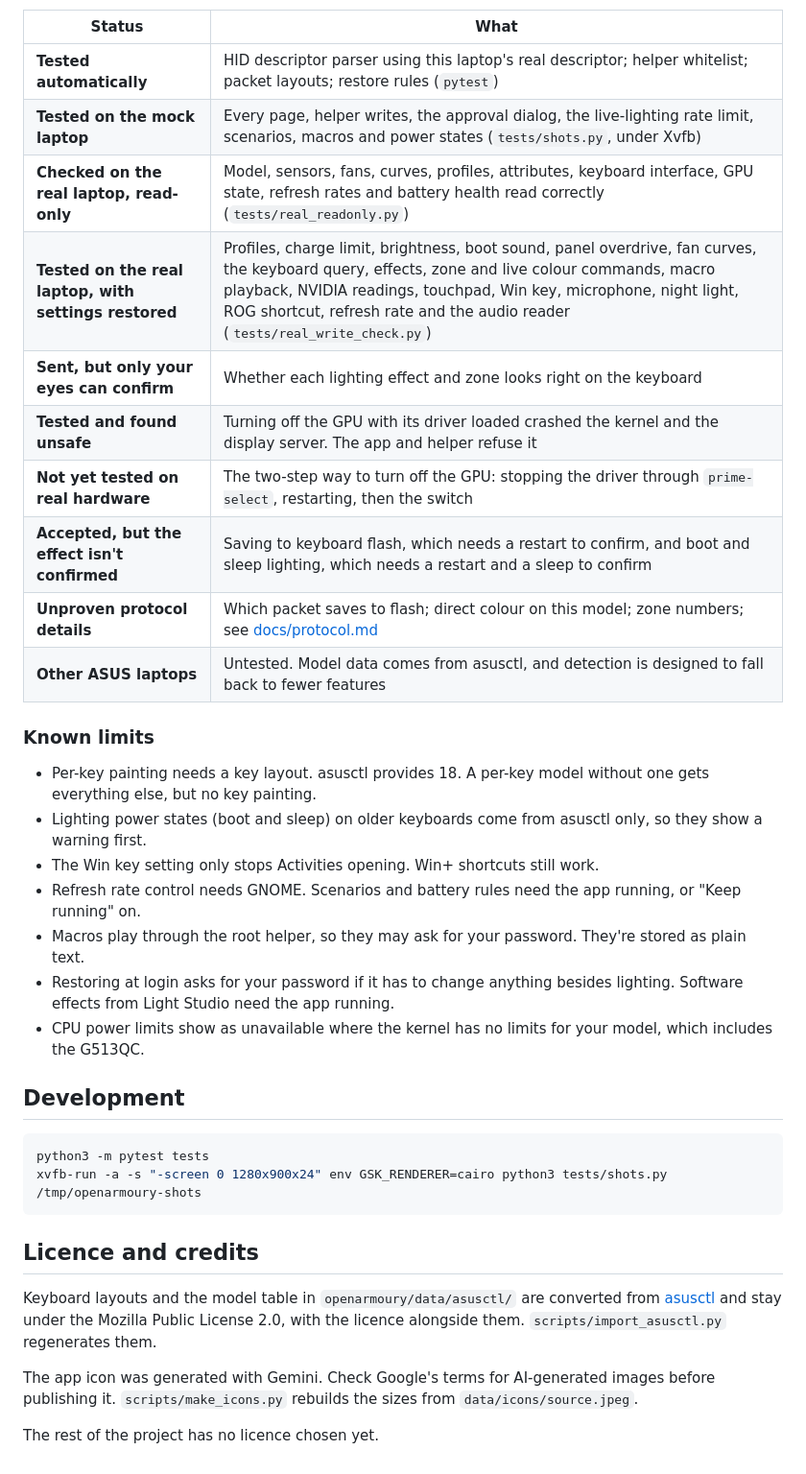
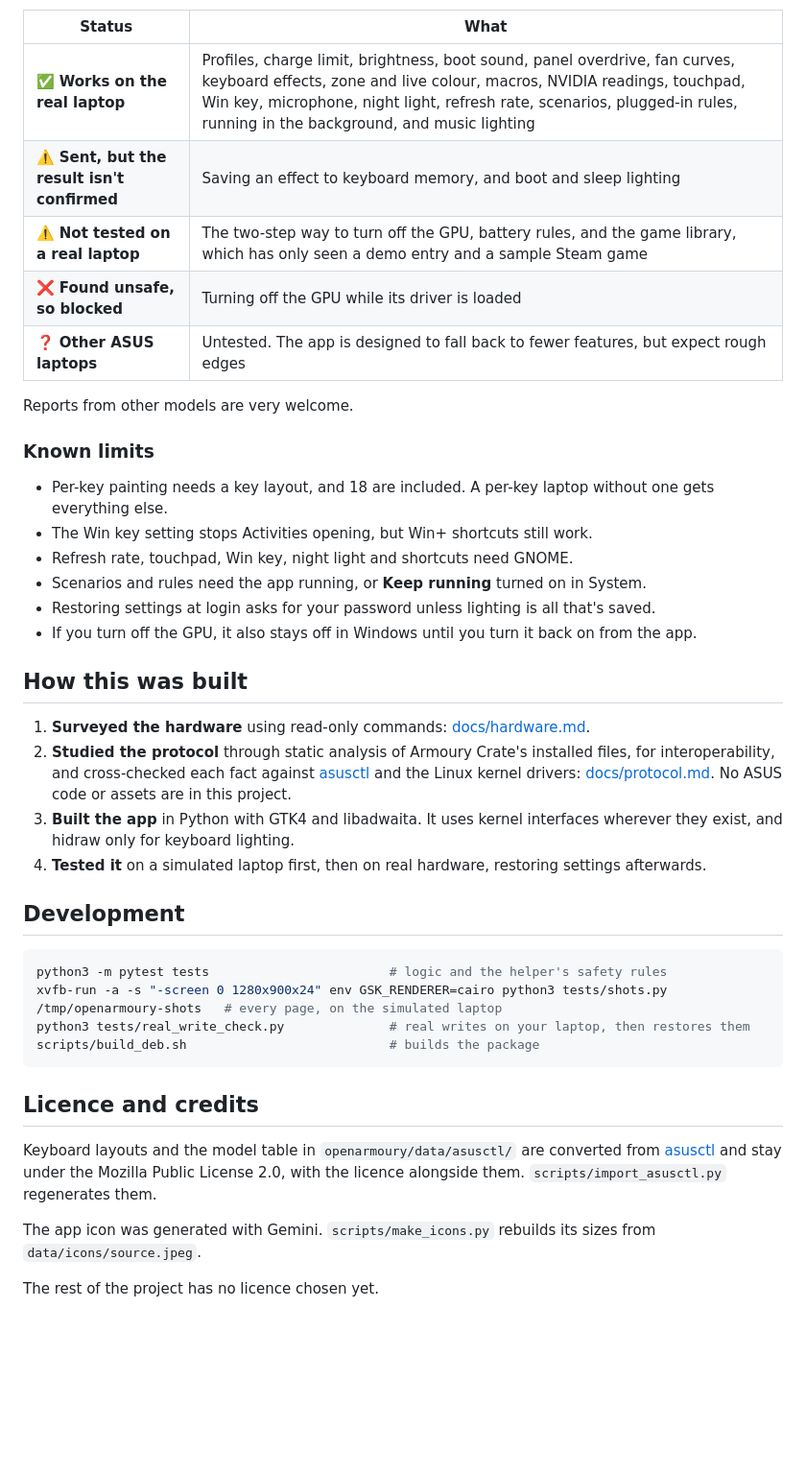
Before and after one commit to dhananjaygoyani/asus-sofrware-for-ubuntu, a Markdown page: README.md, the part around one of its changes. Shown at 96% size. Drawn GitHub-style; blank space fills up the shorter version.

````diff
--- a/README.md
+++ b/README.md
@@ -63,34 +84,40 @@ Tested on one machine: ROG Strix G513QC, BIOS 331, kernel 7.0, Ubuntu 24.04.5.
 
 | Status | What |
 |---|---|
-| **Tested automatically** | HID descriptor parser using this laptop's real descriptor; helper whitelist; packet layouts; restore rules (`pytest`) |
-| **Tested on the mock laptop** | Every page, helper writes, the approval dialog, the live-lighting rate limit, scenarios, macros and power states (`tests/shots.py`, under Xvfb) |
-| **Checked on the real laptop, read-only** | Model, sensors, fans, curves, profiles, attributes, keyboard interface, GPU state, refresh rates and battery health read correctly (`tests/real_readonly.py`) |
-| **Tested on the real laptop, with settings restored** | Profiles, charge limit, brightness, boot sound, panel overdrive, fan curves, the keyboard query, effects, zone and live colour commands, macro playback, NVIDIA readings, touchpad, Win key, microphone, night light, ROG shortcut, refresh rate and the audio reader (`tests/real_write_check.py`) |
-| **Sent, but only your eyes can confirm** | Whether each lighting effect and zone looks right on the keyboard |
-| **Tested and found unsafe** | Turning off the GPU with its driver loaded crashed the kernel and the display server. The app and helper refuse it |
-| **Not yet tested on real hardware** | The two-step way to turn off the GPU: stopping the driver through `prime-select`, restarting, then the switch |
-| **Accepted, but the effect isn't confirmed** | Saving to keyboard flash, which needs a restart to confirm, and boot and sleep lighting, which needs a restart and a sleep to confirm |
-| **Unproven protocol details** | Which packet saves to flash; direct colour on this model; zone numbers; see [docs/protocol.md](docs/protocol.md) |
-| **Other ASUS laptops** | Untested. Model data comes from asusctl, and detection is designed to fall back to fewer features |
+| ✅ **Works on the real laptop** | Profiles, charge limit, brightness, boot sound, panel overdrive, fan curves, keyboard effects, zone and live colour, macros, NVIDIA readings, touchpad, Win key, microphone, night light, refresh rate, scenarios, plugged-in rules, running in the background, and music lighting |
+| ⚠️ **Sent, but the result isn't confirmed** | Saving an effect to keyboard memory, and boot and sleep lighting |
+| ⚠️ **Not tested on a real laptop** | The two-step way to turn off the GPU, battery rules, and the game library, which has only seen a demo entry and a sample Steam game |
+| ❌ **Found unsafe, so blocked** | Turning off the GPU while its driver is loaded |
+| ❓ **Other ASUS laptops** | Untested. The app is designed to fall back to fewer features, but expect rough edges |
+
+Reports from other models are very welcome.
 
 ### Known limits
 
-- Per-key painting needs a key layout. asusctl provides 18. A per-key model without one gets everything else, but
-  no key painting.
-- Lighting power states (boot and sleep) on older keyboards come from asusctl only, so they show a warning first.
-- The Win key setting only stops Activities opening. Win+ shortcuts still work.
-- Refresh rate control needs GNOME. Scenarios and battery rules need the app running, or "Keep running" on.
-- Macros play through the root helper, so they may ask for your password. They're stored as plain text.
-- Restoring at login asks for your password if it has to change anything besides lighting. Software effects
-  from Light Studio need the app running.
-- CPU power limits show as unavailable where the kernel has no limits for your model, which includes the G513QC.
+- Per-key painting needs a key layout, and 18 are included. A per-key laptop without one gets everything else.
+- The Win key setting stops Activities opening, but Win+ shortcuts still work.
+- Refresh rate, touchpad, Win key, night light and shortcuts need GNOME.
+- Scenarios and rules need the app running, or **Keep running** turned on in System.
+- Restoring settings at login asks for your password unless lighting is all that's saved.
+- If you turn off the GPU, it also stays off in Windows until you turn it back on from the app.
+
+## How this was built
+
+1. **Surveyed the hardware** using read-only commands: [docs/hardware.md](docs/hardware.md).
+2. **Studied the protocol** through static analysis of Armoury Crate's installed files, for interoperability, and
+   cross-checked each fact against [asusctl](https://github.com/opengamingcollective/asusctl) and the Linux kernel
+   drivers: [docs/protocol.md](docs/protocol.md). No ASUS code or assets are in this project.
+3. **Built the app** in Python with GTK4 and libadwaita. It uses kernel interfaces wherever they exist, and hidraw
+   only for keyboard lighting.
+4. **Tested it** on a simulated laptop first, then on real hardware, restoring settings afterwards.
 
 ## Development
 
 ```sh
-python3 -m pytest tests
-xvfb-run -a -s "-screen 0 1280x900x24" env GSK_RENDERER=cairo python3 tests/shots.py /tmp/openarmoury-shots
+python3 -m pytest tests                        # logic and the helper's safety rules
+xvfb-run -a -s "-screen 0 1280x900x24" env GSK_RENDERER=cairo python3 tests/shots.py /tmp/openarmoury-shots   # every page, on the simulated laptop
+python3 tests/real_write_check.py              # real writes on your laptop, then restores them
+scripts/build_deb.sh                           # builds the package
 ```
 
 ## Licence and credits
@@ -99,7 +126,6 @@ Keyboard layouts and the model table in `openarmoury/data/asusctl/` are converte
 [asusctl](https://github.com/opengamingcollective/asusctl) and stay under the Mozilla Public License 2.0, with the
 licence alongside them. `scripts/import_asusctl.py` regenerates them.
 
-The app icon was generated with Gemini. Check Google's terms for AI-generated images before publishing it.
-`scripts/make_icons.py` rebuilds the sizes from `data/icons/source.jpeg`.
+The app icon was generated with Gemini. `scripts/make_icons.py` rebuilds its sizes from `data/icons/source.jpeg`.
 
 The rest of the project has no licence chosen yet.
````
Also changed, not shown: other parts of README.md (+61 -40 lines), docs/home.png, docs/studio.png (added), 3 other files.
